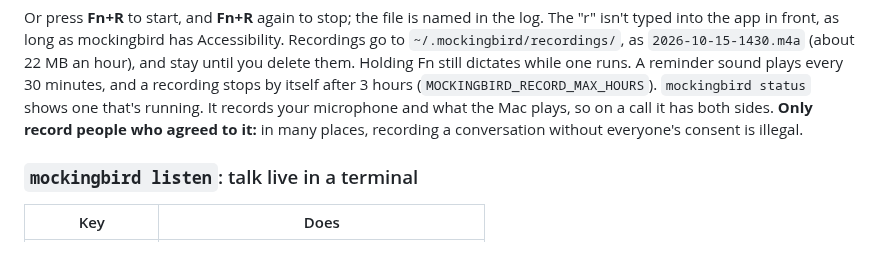
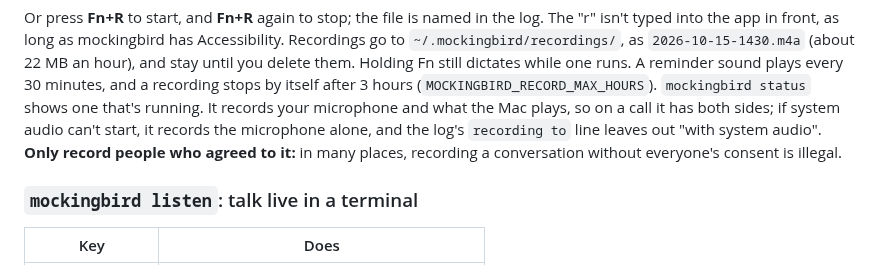
Before and after one commit to NirjharBhattacharjee/mockingbird, a Markdown page: docs/README.md, the part around the change. Drawn GitHub-style.

```diff
--- a/docs/README.md
+++ b/docs/README.md
@@ -255,9 +255,11 @@ has Accessibility. Recordings go to `~/.mockingbird/recordings/`, as `2026-10-15
 dictates while one runs. A reminder sound plays every 30 minutes, and a
 recording stops by itself after 3 hours (`MOCKINGBIRD_RECORD_MAX_HOURS`).
 `mockingbird status` shows one that's running. It records your microphone
-and what the Mac plays, so on a call it has both sides. **Only record people who agreed to it:** in
-many places, recording a conversation without everyone's consent is
-illegal.
+and what the Mac plays, so on a call it has both sides; if system audio
+can't start, it records the microphone alone, and the log's `recording to`
+line leaves out "with system audio". **Only record people who agreed to
+it:** in many places, recording a conversation without everyone's consent
+is illegal.
 
 ### `mockingbird listen`: talk live in a terminal
 
```
Also changed, not shown: docs/MCP.md (+4 -3 lines).
